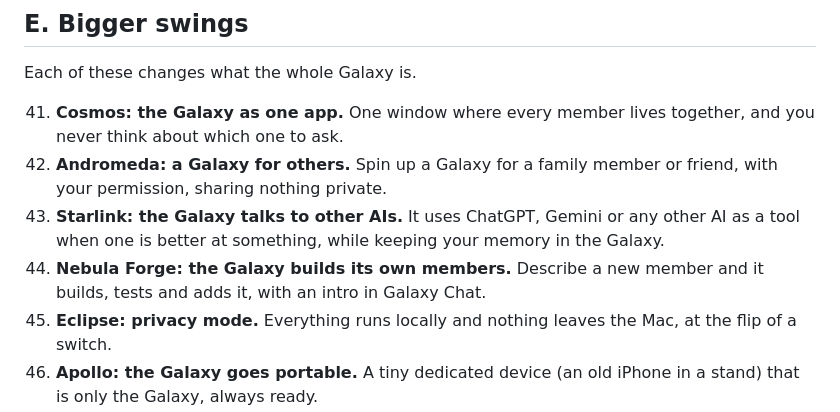
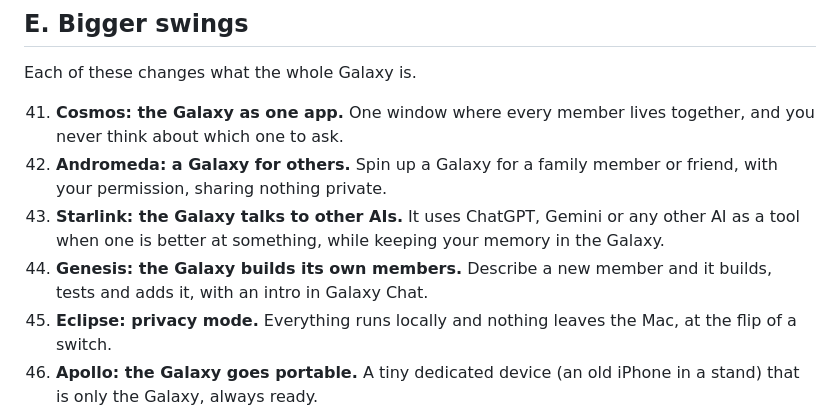
Before and after one commit to Zebra0723/NovaAI, a Markdown page: IDEAS_6.md, the part around the change. GitHub-like rendering.

Commit message:
Rename idea 44 so it doesn't borrow Nebula's name
Co-Authored-By: Claude Opus 5.5 <noreply@anthropic.com>
Claude-Session: https://claude.ai/code/session_01UeaYBt861pmEcBJR8ECf5w

```diff
--- a/IDEAS_6.md
+++ b/IDEAS_6.md
@@ -78,7 +78,7 @@ Each of these changes what the whole Galaxy is.
 41. **Cosmos: the Galaxy as one app.** One window where every member lives together, and you never think about which one to ask.
 42. **Andromeda: a Galaxy for others.** Spin up a Galaxy for a family member or friend, with your permission, sharing nothing private.
 43. **Starlink: the Galaxy talks to other AIs.** It uses ChatGPT, Gemini or any other AI as a tool when one is better at something, while keeping your memory in the Galaxy.
-44. **Nebula Forge: the Galaxy builds its own members.** Describe a new member and it builds, tests and adds it, with an intro in Galaxy Chat.
+44. **Genesis: the Galaxy builds its own members.** Describe a new member and it builds, tests and adds it, with an intro in Galaxy Chat.
 45. **Eclipse: privacy mode.** Everything runs locally and nothing leaves the Mac, at the flip of a switch.
 46. **Apollo: the Galaxy goes portable.** A tiny dedicated device (an old iPhone in a stand) that is only the Galaxy, always ready.
 47. **Horizon: a long-term memory of your life.** It remembers the important things across years (people, places, milestones, decisions) and brings them back when they matter.
```
